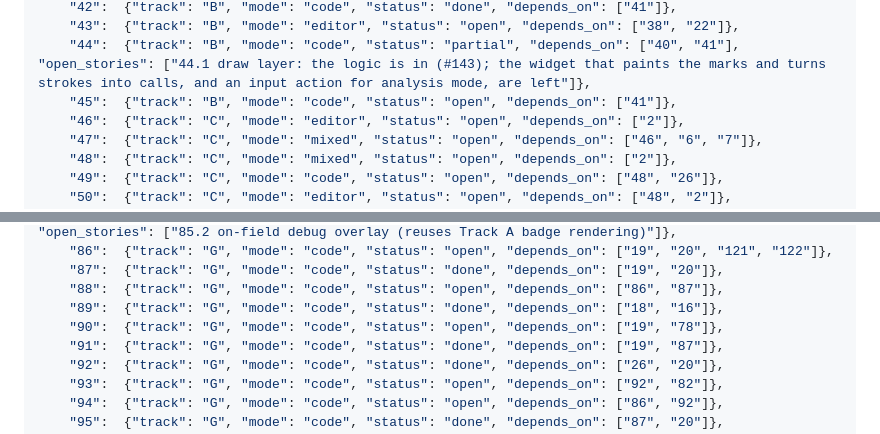
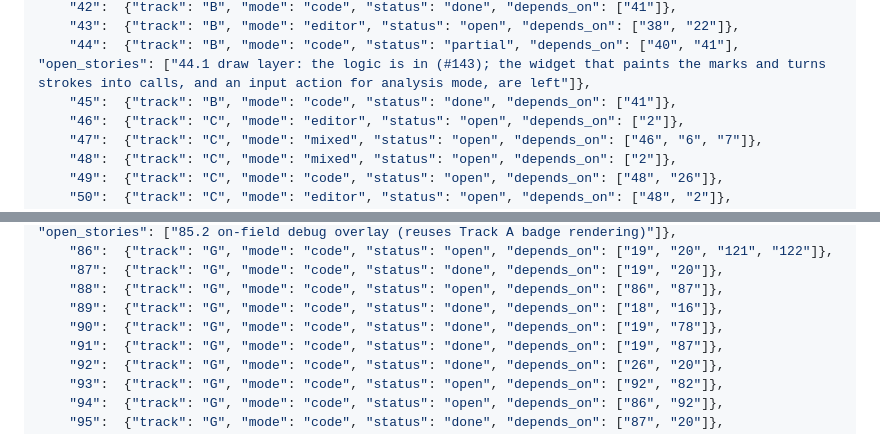
Before and after one commit to agentchieflou/play-sports, a Markdown page: roadmap/PARALLEL.md, 2 parts joined by grey strips. Rendered like a GitHub page.

Commit message:
PARALLEL.md: Epics 45 (#148) and 90 (#152) done, batch 9
Co-Authored-By: Claude Opus 5.5 <noreply@anthropic.com>
Claude-Session: https://claude.ai/code/session_01Qpt1eHqawSsVVojVf9S7iZ

```diff
--- a/roadmap/PARALLEL.md
+++ b/roadmap/PARALLEL.md
@@ -144,7 +144,7 @@ one CI run) rather than re-merging main into each PR after every landing.
     "42":  {"track": "B", "mode": "code", "status": "done", "depends_on": ["41"]},
     "43":  {"track": "B", "mode": "editor", "status": "open", "depends_on": ["38", "22"]},
     "44":  {"track": "B", "mode": "code", "status": "partial", "depends_on": ["40", "41"], "open_stories": ["44.1 draw layer: the logic is in (#143); the widget that paints the marks and turns strokes into calls, and an input action for analysis mode, are left"]},
-    "45":  {"track": "B", "mode": "code", "status": "open", "depends_on": ["41"]},
+    "45":  {"track": "B", "mode": "code", "status": "done", "depends_on": ["41"]},
     "46":  {"track": "C", "mode": "editor", "status": "open", "depends_on": ["2"]},
     "47":  {"track": "C", "mode": "mixed", "status": "open", "depends_on": ["46", "6", "7"]},
     "48":  {"track": "C", "mode": "mixed", "status": "open", "depends_on": ["2"]},
@@ -189,7 +189,7 @@ one CI run) rather than re-merging main into each PR after every landing.
     "87":  {"track": "G", "mode": "code", "status": "done", "depends_on": ["19", "20"]},
     "88":  {"track": "G", "mode": "code", "status": "open", "depends_on": ["86", "87"]},
     "89":  {"track": "G", "mode": "code", "status": "done", "depends_on": ["18", "16"]},
-    "90":  {"track": "G", "mode": "code", "status": "open", "depends_on": ["19", "78"]},
+    "90":  {"track": "G", "mode": "code", "status": "done", "depends_on": ["19", "78"]},
     "91":  {"track": "G", "mode": "code", "status": "done", "depends_on": ["19", "87"]},
     "92":  {"track": "G", "mode": "code", "status": "done", "depends_on": ["26", "20"]},
     "93":  {"track": "G", "mode": "code", "status": "open", "depends_on": ["92", "82"]},
```
